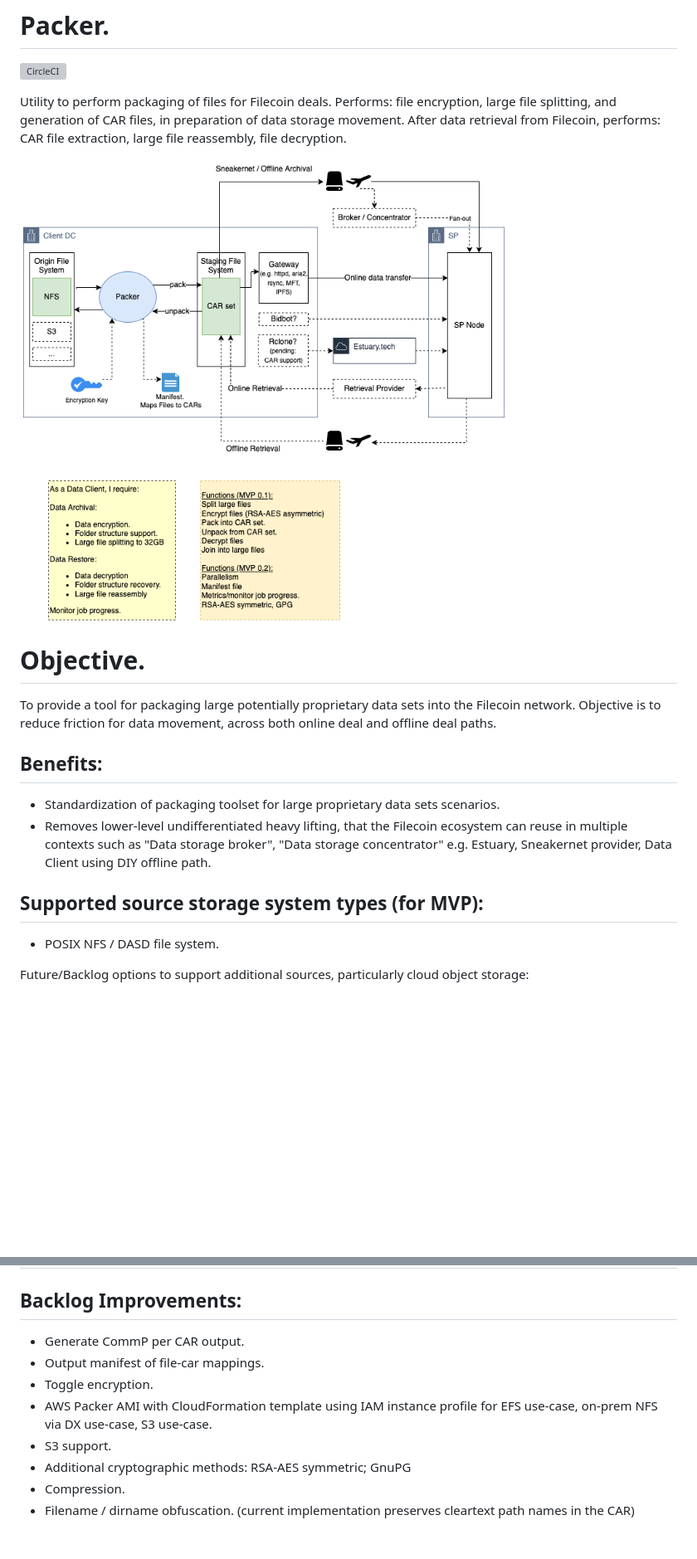
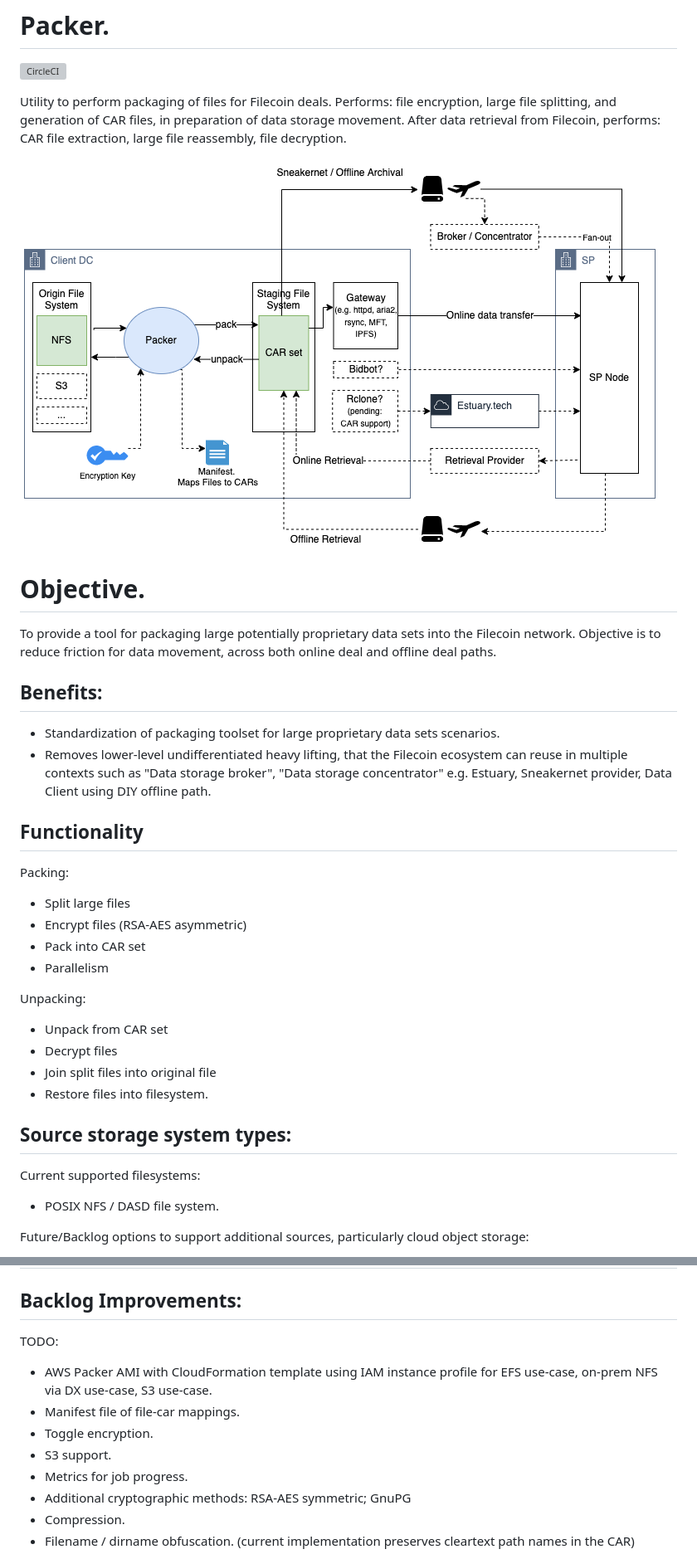
Before and after one commit to frank-ang/packer, a Markdown page: README.md, 2 parts joined by grey strips. Shown: that part at 83% size. GitHub-like rendering; pictures changed too: doc/Packer.drawio.png; blank space fills up the shorter version; grey boxes are pictures that could not be loaded.

```diff
--- a/README.md
+++ b/README.md
@@ -16,7 +16,23 @@ To provide a tool for packaging large potentially proprietary data sets into the
 * Standardization of packaging toolset for large proprietary data sets scenarios.
 * Removes lower-level undifferentiated heavy lifting, that the Filecoin ecosystem can reuse in multiple contexts such as "Data storage broker", "Data storage concentrator" e.g. Estuary, Sneakernet provider, Data Client using DIY offline path.
 
-## Supported source storage system types (for MVP):
+## Functionality
+
+Packing:
+* Split large files
+* Encrypt files (RSA-AES asymmetric)
+* Pack into CAR set
+* Parallelism
+
+Unpacking:
+* Unpack from CAR set
+* Decrypt files
+* Join split files into original file
+* Restore files into filesystem.
+
+## Source storage system types:
+
+Current supported filesystems:
 * POSIX NFS / DASD file system.
 
 Future/Backlog options to support additional sources, particularly cloud object storage:
@@ -110,11 +130,12 @@ openssl req -x509 -nodes -days 36500 -newkey rsa:2048 -keyout private_key.pem -o
 # Backlog / Caveats
 
 ## Backlog Improvements:
-* Generate CommP per CAR output.
-* Output manifest of file-car mappings.
+TODO:
+* AWS Packer AMI with CloudFormation template using IAM instance profile for EFS use-case, on-prem NFS via DX use-case, S3 use-case.
+* Manifest file of file-car mappings.
 * Toggle encryption.
-* AWS Packer AMI with CloudFormation template using IAM instance profile for EFS use-case, on-prem NFS via DX use-case, S3 use-case.
 * S3 support.
+* Metrics for job progress.
 * Additional cryptographic methods: RSA-AES symmetric; GnuPG
 * Compression.
 * Filename / dirname obfuscation. (current implementation preserves cleartext path names in the CAR)
```
Also changed, not shown: other parts of README.md (+7 -3 lines), doc/aws.md (added, +32 -0 lines), 5 other files.
